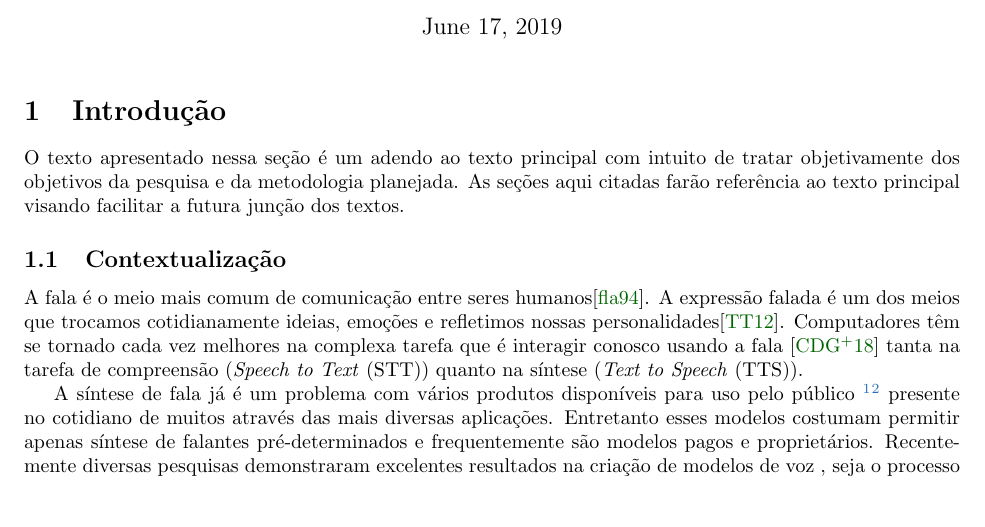
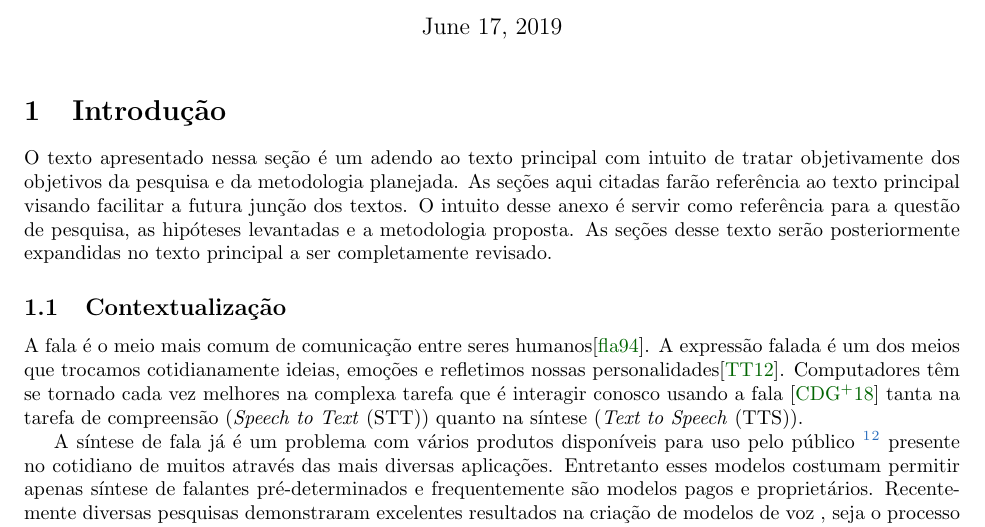
Before and after one commit to marcossilva/sintese-de-fala-dnn, a LaTeX document (xx-qualificacao.tex): part of page 1 of 5, cut so that both start at the same text, the shorter picture padded with empty space. Compiled offline with pdfLaTeX.

Commit message:
Extra info in the introduction paragraph

```diff
--- a/xx-qualificacao.tex
+++ b/xx-qualificacao.tex
@@ -21,7 +21,10 @@
 \maketitle
 
 \section{Introdução}
-O texto apresentado nessa seção é um adendo ao texto principal com intuito de tratar objetivamente dos objetivos da pesquisa e da metodologia planejada. As seções aqui citadas farão referência ao texto principal visando facilitar a futura junção dos textos.
+O texto apresentado nessa seção é um adendo ao texto principal com intuito de tratar objetivamente dos objetivos da pesquisa e da metodologia planejada.
+As seções aqui citadas farão referência ao texto principal visando facilitar a futura junção dos textos.
+O intuito desse anexo é servir como referência para a questão de pesquisa, as hipóteses levantadas e a metodologia proposta.
+As seções desse texto serão posteriormente expandidas no texto principal a ser completamente revisado.
 \subsection{Contextualização}
 %Seção onde é feita a introdução da observação feita
 A fala é o meio mais comum de comunicação entre seres humanos\cite{flanang}.
```
